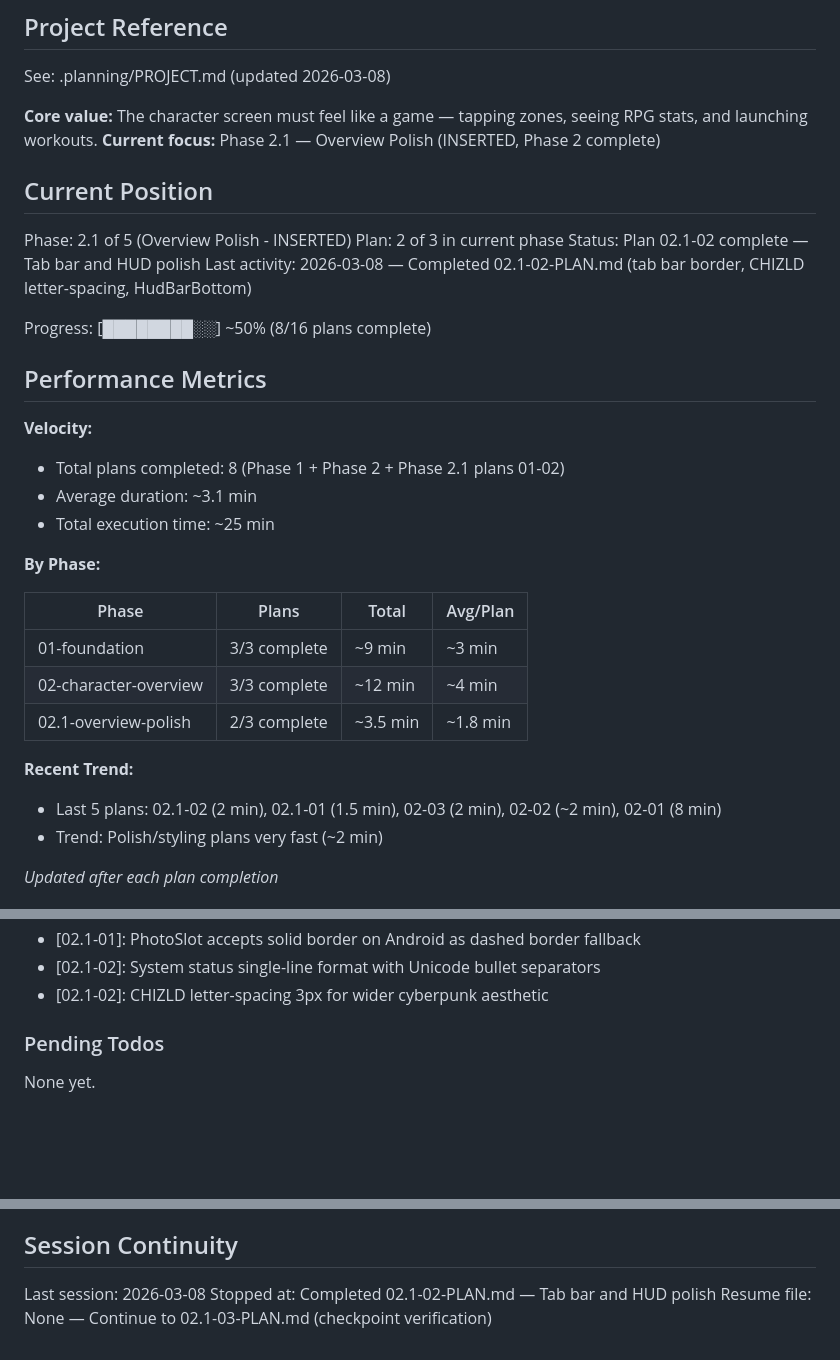
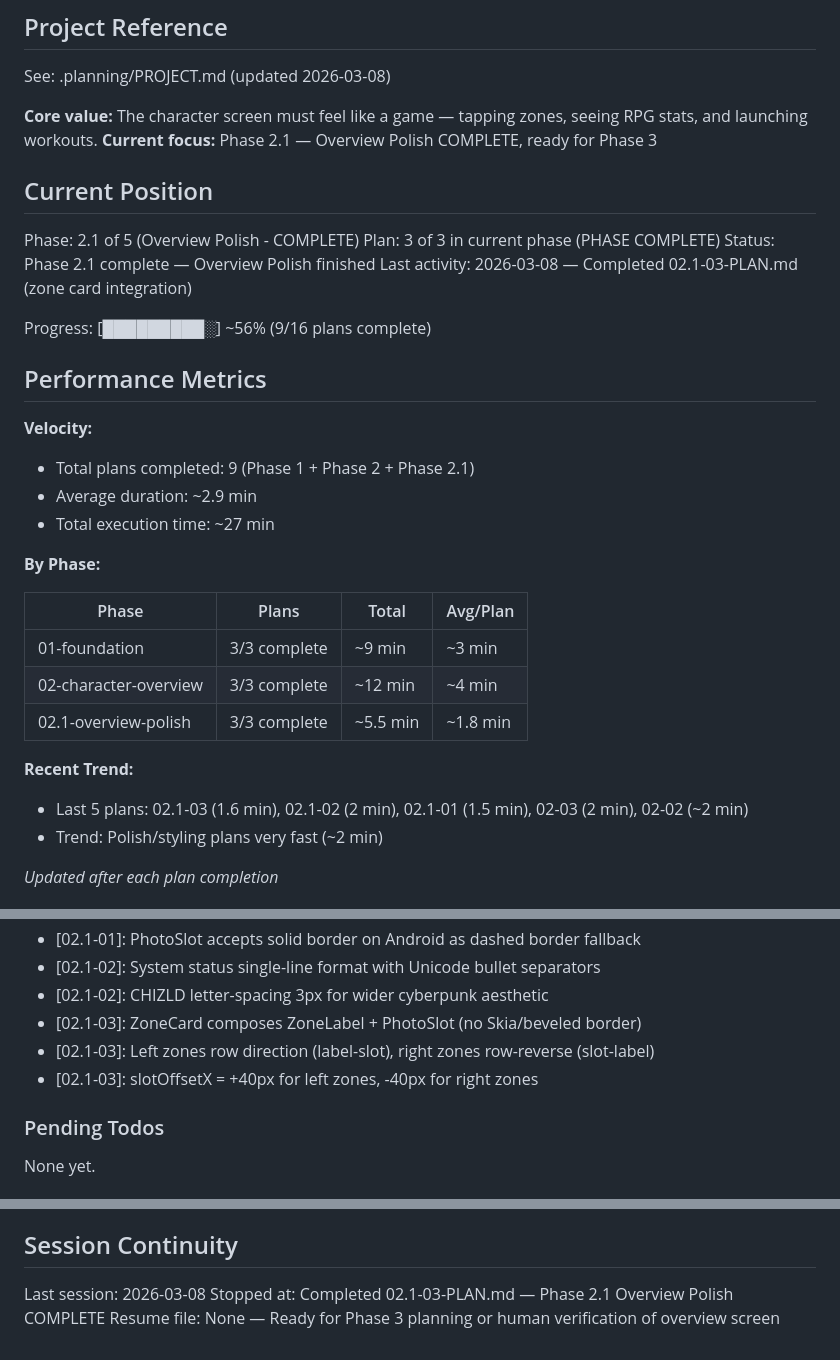
Before and after one commit to AlistairM13/chizld, a Markdown page: .planning/STATE.md, 3 parts joined by grey strips. GitHub-like rendering; blank space fills up the shorter version.

Commit message:
docs(02.1-03): complete zone card integration plan
Tasks completed: 2/2
- Refactor ZoneCard to compose ZoneLabel + PhotoSlot
- Update layout positions and connecting lines

SUMMARY: .planning/phases/02.1-overview-polish/02.1-03-SUMMARY.md
Phase 2.1 Overview Polish: COMPLETE

```diff
--- a/.planning/STATE.md
+++ b/.planning/STATE.md
@@ -5,23 +5,23 @@
 See: .planning/PROJECT.md (updated 2026-03-08)
 
 **Core value:** The character screen must feel like a game — tapping zones, seeing RPG stats, and launching workouts.
-**Current focus:** Phase 2.1 — Overview Polish (INSERTED, Phase 2 complete)
+**Current focus:** Phase 2.1 — Overview Polish COMPLETE, ready for Phase 3
 
 ## Current Position
 
-Phase: 2.1 of 5 (Overview Polish - INSERTED)
-Plan: 2 of 3 in current phase
-Status: Plan 02.1-02 complete — Tab bar and HUD polish
-Last activity: 2026-03-08 — Completed 02.1-02-PLAN.md (tab bar border, CHIZLD letter-spacing, HudBarBottom)
+Phase: 2.1 of 5 (Overview Polish - COMPLETE)
+Plan: 3 of 3 in current phase (PHASE COMPLETE)
+Status: Phase 2.1 complete — Overview Polish finished
+Last activity: 2026-03-08 — Completed 02.1-03-PLAN.md (zone card integration)
 
-Progress: [████████░░] ~50% (8/16 plans complete)
+Progress: [█████████░] ~56% (9/16 plans complete)
 
 ## Performance Metrics
 
 **Velocity:**
-- Total plans completed: 8 (Phase 1 + Phase 2 + Phase 2.1 plans 01-02)
-- Average duration: ~3.1 min
-- Total execution time: ~25 min
+- Total plans completed: 9 (Phase 1 + Phase 2 + Phase 2.1)
+- Average duration: ~2.9 min
+- Total execution time: ~27 min
 
 **By Phase:**
 
@@ -29,10 +29,10 @@ Progress: [████████░░] ~50% (8/16 plans complete)
 |-------|-------|-------|----------|
 | 01-foundation | 3/3 complete | ~9 min | ~3 min |
 | 02-character-overview | 3/3 complete | ~12 min | ~4 min |
-| 02.1-overview-polish | 2/3 complete | ~3.5 min | ~1.8 min |
+| 02.1-overview-polish | 3/3 complete | ~5.5 min | ~1.8 min |
 
 **Recent Trend:**
-- Last 5 plans: 02.1-02 (2 min), 02.1-01 (1.5 min), 02-03 (2 min), 02-02 (~2 min), 02-01 (8 min)
+- Last 5 plans: 02.1-03 (1.6 min), 02.1-02 (2 min), 02.1-01 (1.5 min), 02-03 (2 min), 02-02 (~2 min)
 - Trend: Polish/styling plans very fast (~2 min)
 
 *Updated after each plan completion*
@@ -69,6 +69,9 @@ Recent decisions affecting current work:
 - [02.1-01]: PhotoSlot accepts solid border on Android as dashed border fallback
 - [02.1-02]: System status single-line format with Unicode bullet separators
 - [02.1-02]: CHIZLD letter-spacing 3px for wider cyberpunk aesthetic
+- [02.1-03]: ZoneCard composes ZoneLabel + PhotoSlot (no Skia/beveled border)
+- [02.1-03]: Left zones row direction (label-slot), right zones row-reverse (slot-label)
+- [02.1-03]: slotOffsetX = +40px for left zones, -40px for right zones
 
 ### Pending Todos
 
@@ -89,5 +92,5 @@ None yet.
 ## Session Continuity
 
 Last session: 2026-03-08
-Stopped at: Completed 02.1-02-PLAN.md — Tab bar and HUD polish
-Resume file: None — Continue to 02.1-03-PLAN.md (checkpoint verification)
+Stopped at: Completed 02.1-03-PLAN.md — Phase 2.1 Overview Polish COMPLETE
+Resume file: None — Ready for Phase 3 planning or human verification of overview screen
```
Also changed, not shown: 1 other file.
